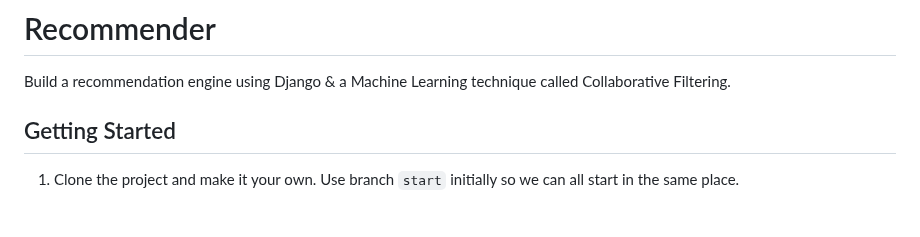
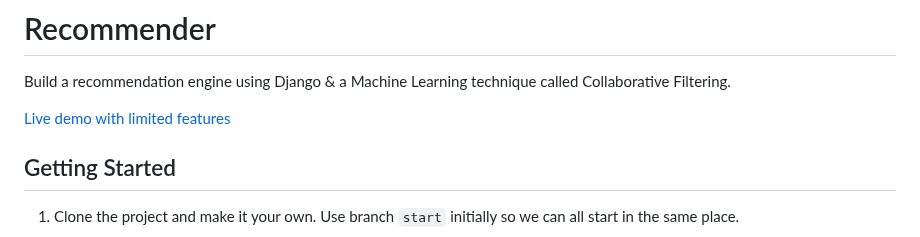
Before and after one commit to codingforentrepreneurs/recommender, a Markdown page: README.md, the part around one of its changes. Rendered like a GitHub page; blank space fills up the shorter version.

```diff
--- a/README.md
+++ b/README.md
@@ -1,6 +3,8 @@
 # Recommender
 
 Build a recommendation engine using Django &amp; a Machine Learning technique called Collaborative Filtering.
+
+[Live demo with limited features](http://recommender.demo.cfe.sh)
 
 ## Getting Started
 
```
Also changed, not shown: other parts of README.md (+2 -0 lines).
